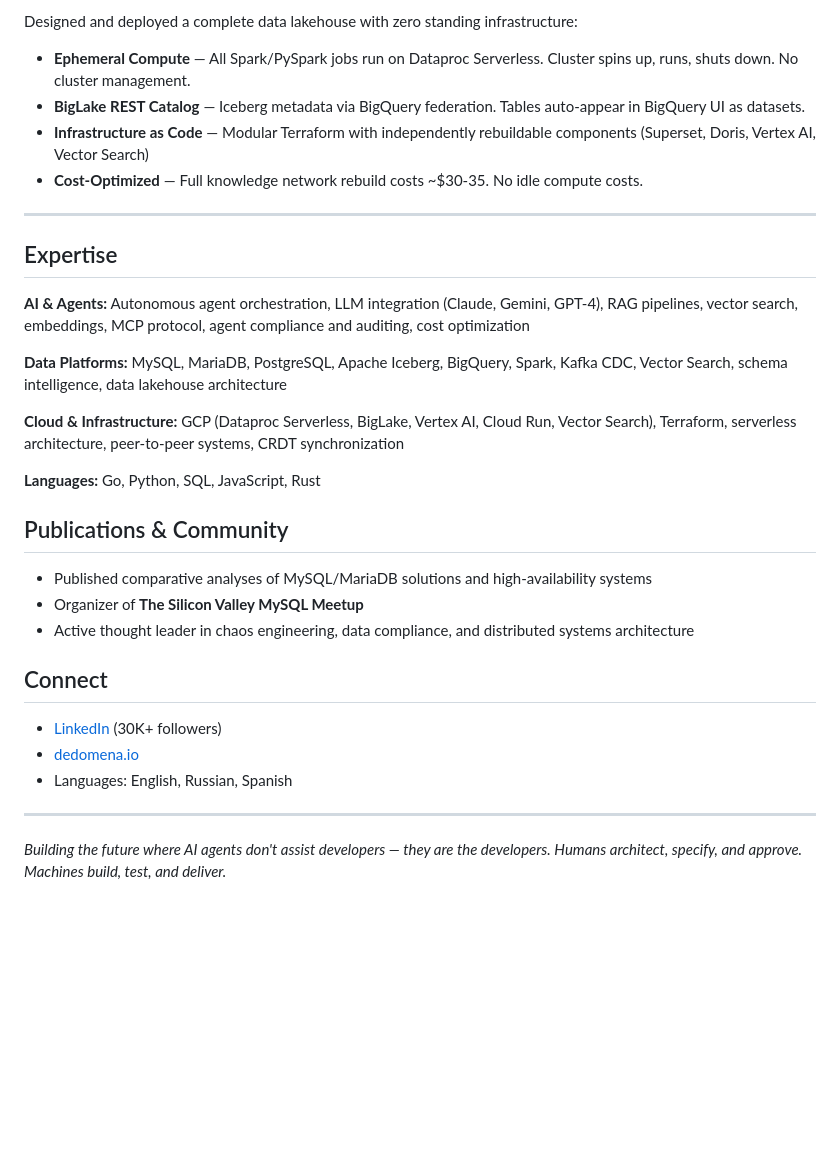
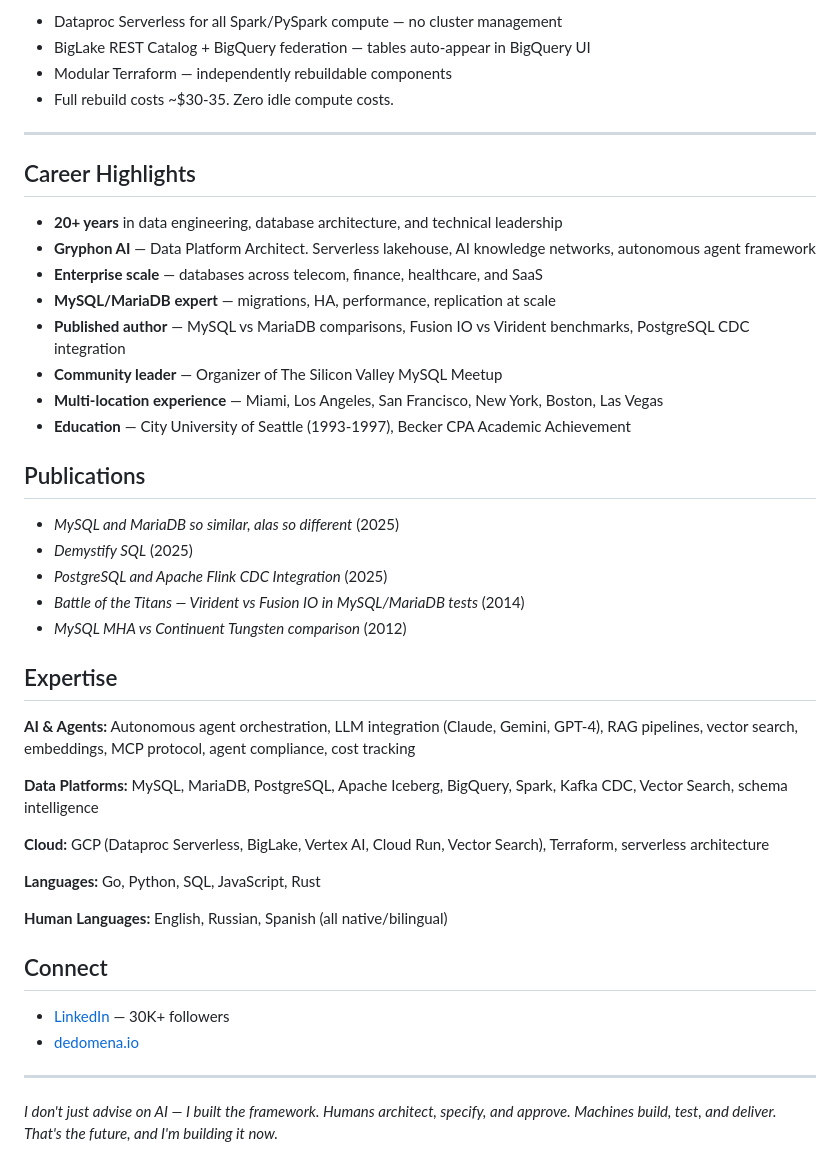
Before and after one commit to k8nstantin/k8nstantin, a Markdown page: README.md, the part around one of its changes. Drawn GitHub-style; blank space fills up the shorter version.

```diff
--- a/README.md
+++ b/README.md
@@ -51,35 +63,47 @@ Built an AI-powered knowledge network that ingests raw MySQL schema dumps and tr
 
-Designed and deployed a complete data lakehouse with zero standing infrastructure:
-
-- **Ephemeral Compute** — All Spark/PySpark jobs run on Dataproc Serverless. Cluster spins up, runs, shuts down. No cluster management.
-- **BigLake REST Catalog** — Iceberg metadata via BigQuery federation. Tables auto-appear in BigQuery UI as datasets.
-- **Infrastructure as Code** — Modular Terraform with independently rebuildable components (Superset, Doris, Vertex AI, Vector Search)
-- **Cost-Optimized** — Full knowledge network rebuild costs ~$30-35. No idle compute costs.
+- Dataproc Serverless for all Spark/PySpark compute — no cluster management
+- BigLake REST Catalog + BigQuery federation — tables auto-appear in BigQuery UI
+- Modular Terraform — independently rebuildable components
+- Full rebuild costs ~$30-35. Zero idle compute costs.
 
 ---
 
+## Career Highlights
+
+- **20+ years** in data engineering, database architecture, and technical leadership
+- **Gryphon AI** — Data Platform Architect. Serverless lakehouse, AI knowledge networks, autonomous agent framework
+- **Enterprise scale** — databases across telecom, finance, healthcare, and SaaS
+- **MySQL/MariaDB expert** — migrations, HA, performance, replication at scale
+- **Published author** — MySQL vs MariaDB comparisons, Fusion IO vs Virident benchmarks, PostgreSQL CDC integration
+- **Community leader** — Organizer of The Silicon Valley MySQL Meetup
+- **Multi-location experience** — Miami, Los Angeles, San Francisco, New York, Boston, Las Vegas
+- **Education** — City University of Seattle (1993-1997), Becker CPA Academic Achievement
+
+## Publications
+
+- *MySQL and MariaDB so similar, alas so different* (2025)
+- *Demystify SQL* (2025)
+- *PostgreSQL and Apache Flink CDC Integration* (2025)
+- *Battle of the Titans — Virident vs Fusion IO in MySQL/MariaDB tests* (2014)
+- *MySQL MHA vs Continuent Tungsten comparison* (2012)
+
 ## Expertise
 
-**AI & Agents:** Autonomous agent orchestration, LLM integration (Claude, Gemini, GPT-4), RAG pipelines, vector search, embeddings, MCP protocol, agent compliance and auditing, cost optimization
+**AI & Agents:** Autonomous agent orchestration, LLM integration (Claude, Gemini, GPT-4), RAG pipelines, vector search, embeddings, MCP protocol, agent compliance, cost tracking
 
-**Data Platforms:** MySQL, MariaDB, PostgreSQL, Apache Iceberg, BigQuery, Spark, Kafka CDC, Vector Search, schema intelligence, data lakehouse architecture
+**Data Platforms:** MySQL, MariaDB, PostgreSQL, Apache Iceberg, BigQuery, Spark, Kafka CDC, Vector Search, schema intelligence
 
-**Cloud & Infrastructure:** GCP (Dataproc Serverless, BigLake, Vertex AI, Cloud Run, Vector Search), Terraform, serverless architecture, peer-to-peer systems, CRDT synchronization
+**Cloud:** GCP (Dataproc Serverless, BigLake, Vertex AI, Cloud Run, Vector Search), Terraform, serverless architecture
 
 **Languages:** Go, Python, SQL, JavaScript, Rust
 
-## Publications & Community
-
-- Published comparative analyses of MySQL/MariaDB solutions and high-availability systems
-- Organizer of **The Silicon Valley MySQL Meetup**
-- Active thought leader in chaos engineering, data compliance, and distributed systems architecture
+**Human Languages:** English, Russian, Spanish (all native/bilingual)
 
 ## Connect
 
-- [LinkedIn](https://www.linkedin.com/in/constantin-alexander/) (30K+ followers)
+- [LinkedIn](https://www.linkedin.com/in/constantin-alexander/) — 30K+ followers
 - [dedomena.io](https://dedomena.io)
-- Languages: English, Russian, Spanish
 
 ---
 
-*Building the future where AI agents don't assist developers — they are the developers. Humans architect, specify, and approve. Machines build, test, and deliver.*
+*I don't just advise on AI — I built the framework. Humans architect, specify, and approve. Machines build, test, and deliver. That's the future, and I'm building it now.*
```
Also changed, not shown: other parts of README.md (+35 -23 lines).
